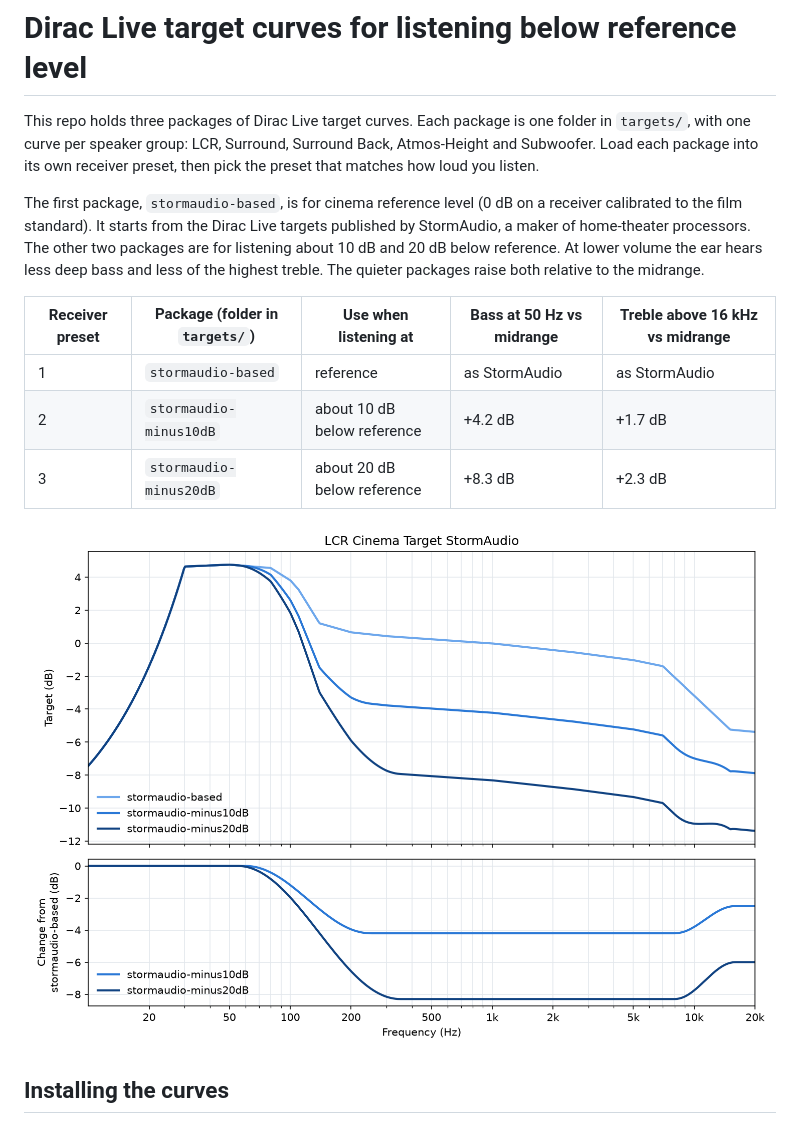
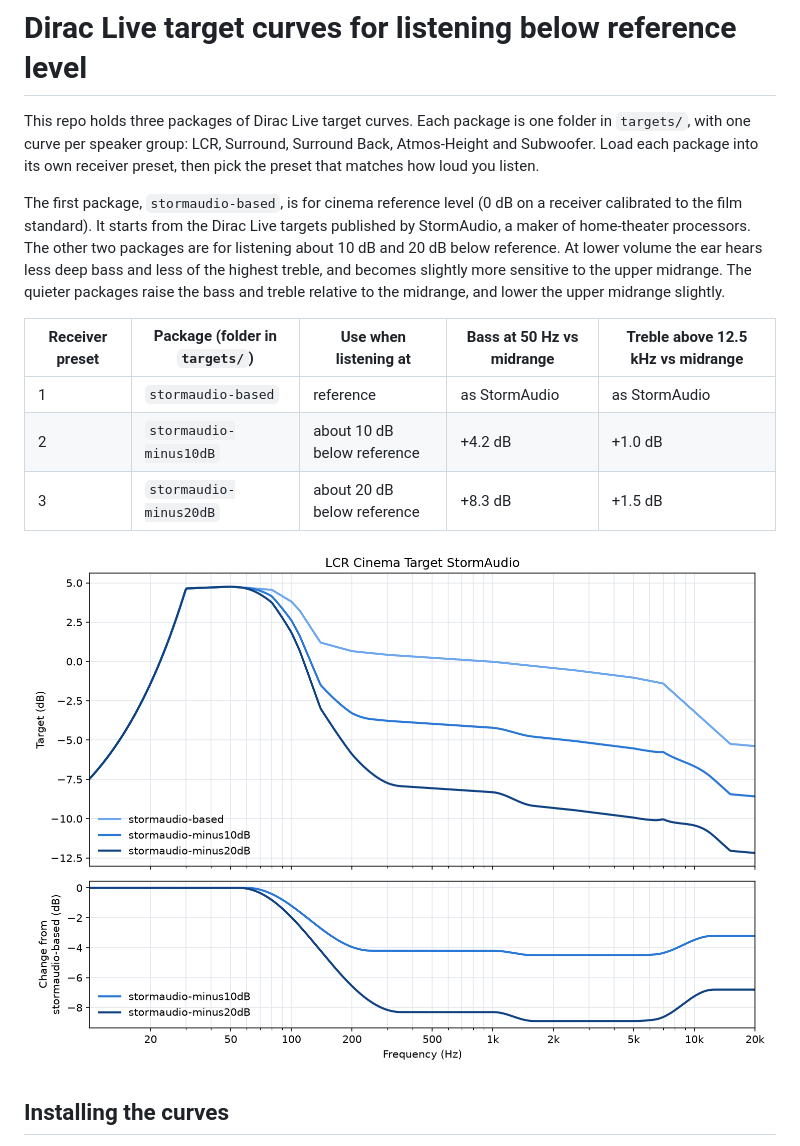
Before and after one commit to Towerism/dirac-loudness-targets, a Markdown page: README.md, the part around one of its changes. GitHub-like rendering; pictures changed too: docs/curves.png.

```diff
--- a/README.md
+++ b/README.md
@@ -2,13 +2,13 @@
 
 This repo holds three packages of Dirac Live target curves. Each package is one folder in `targets/`, with one curve per speaker group: LCR, Surround, Surround Back, Atmos-Height and Subwoofer. Load each package into its own receiver preset, then pick the preset that matches how loud you listen.
 
-The first package, `stormaudio-based`, is for cinema reference level (0 dB on a receiver calibrated to the film standard). It starts from the Dirac Live targets published by StormAudio, a maker of home-theater processors. The other two packages are for listening about 10 dB and 20 dB below reference. At lower volume the ear hears less deep bass and less of the highest treble. The quieter packages raise both relative to the midrange.
+The first package, `stormaudio-based`, is for cinema reference level (0 dB on a receiver calibrated to the film standard). It starts from the Dirac Live targets published by StormAudio, a maker of home-theater processors. The other two packages are for listening about 10 dB and 20 dB below reference. At lower volume the ear hears less deep bass and less of the highest treble, and becomes slightly more sensitive to the upper midrange. The quieter packages raise the bass and treble relative to the midrange, and lower the upper midrange slightly.
 
-| Receiver preset | Package (folder in `targets/`) | Use when listening at | Bass at 50 Hz vs midrange | Treble above 16 kHz vs midrange |
+| Receiver preset | Package (folder in `targets/`) | Use when listening at | Bass at 50 Hz vs midrange | Treble above 12.5 kHz vs midrange |
 |---|---|---|---|---|
 | 1 | `stormaudio-based` | reference | as StormAudio | as StormAudio |
-| 2 | `stormaudio-minus10dB` | about 10 dB below reference | +4.2 dB | +1.7 dB |
-| 3 | `stormaudio-minus20dB` | about 20 dB below reference | +8.3 dB | +2.3 dB |
+| 2 | `stormaudio-minus10dB` | about 10 dB below reference | +4.2 dB | +1.0 dB |
+| 3 | `stormaudio-minus20dB` | about 20 dB below reference | +8.3 dB | +1.5 dB |
 
 ![LCR targets for the three packages, and how much each quieter package differs from stormaudio-based](docs/curves.png)
 
```
Also changed, not shown: other parts of README.md (+9 -8 lines), docs/subwoofer.png, 13 other files.
